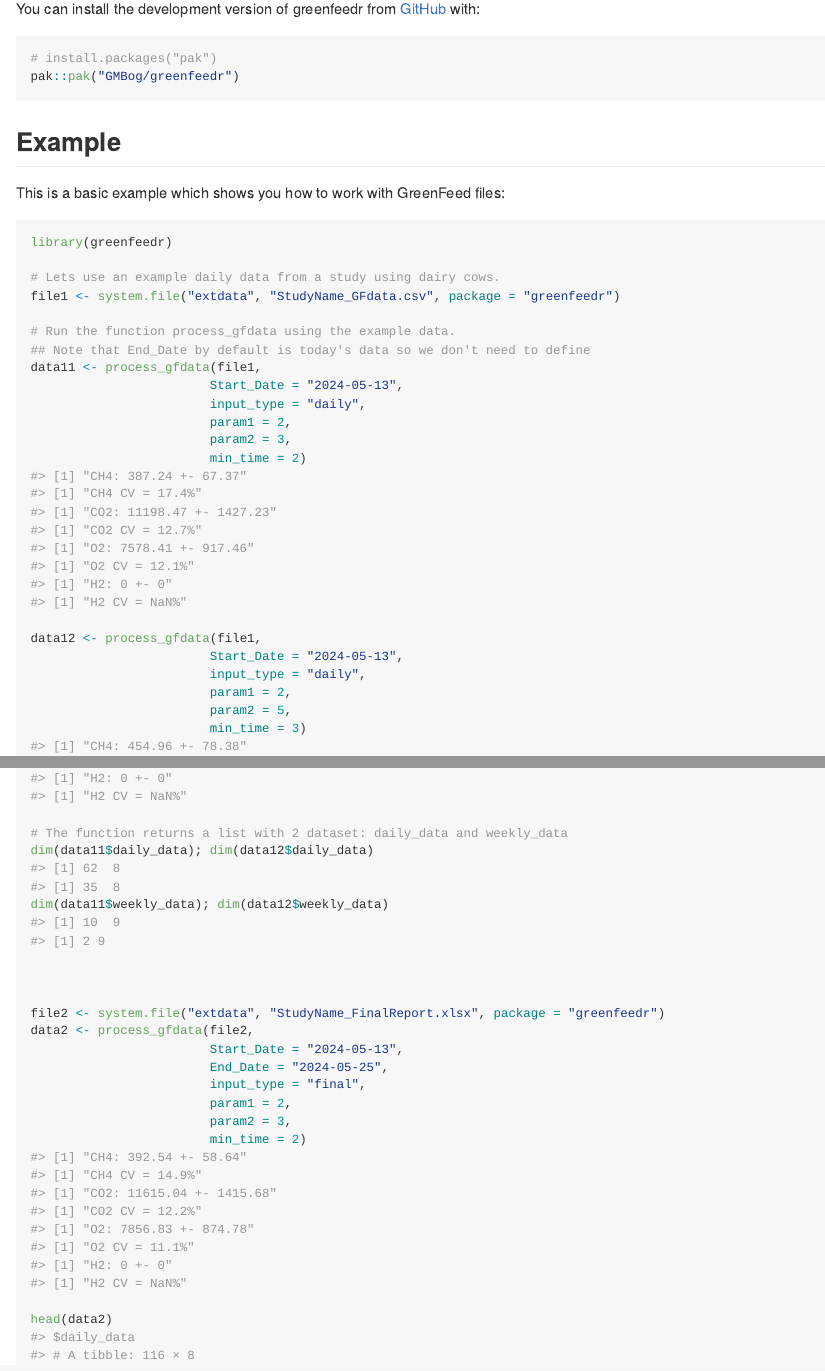
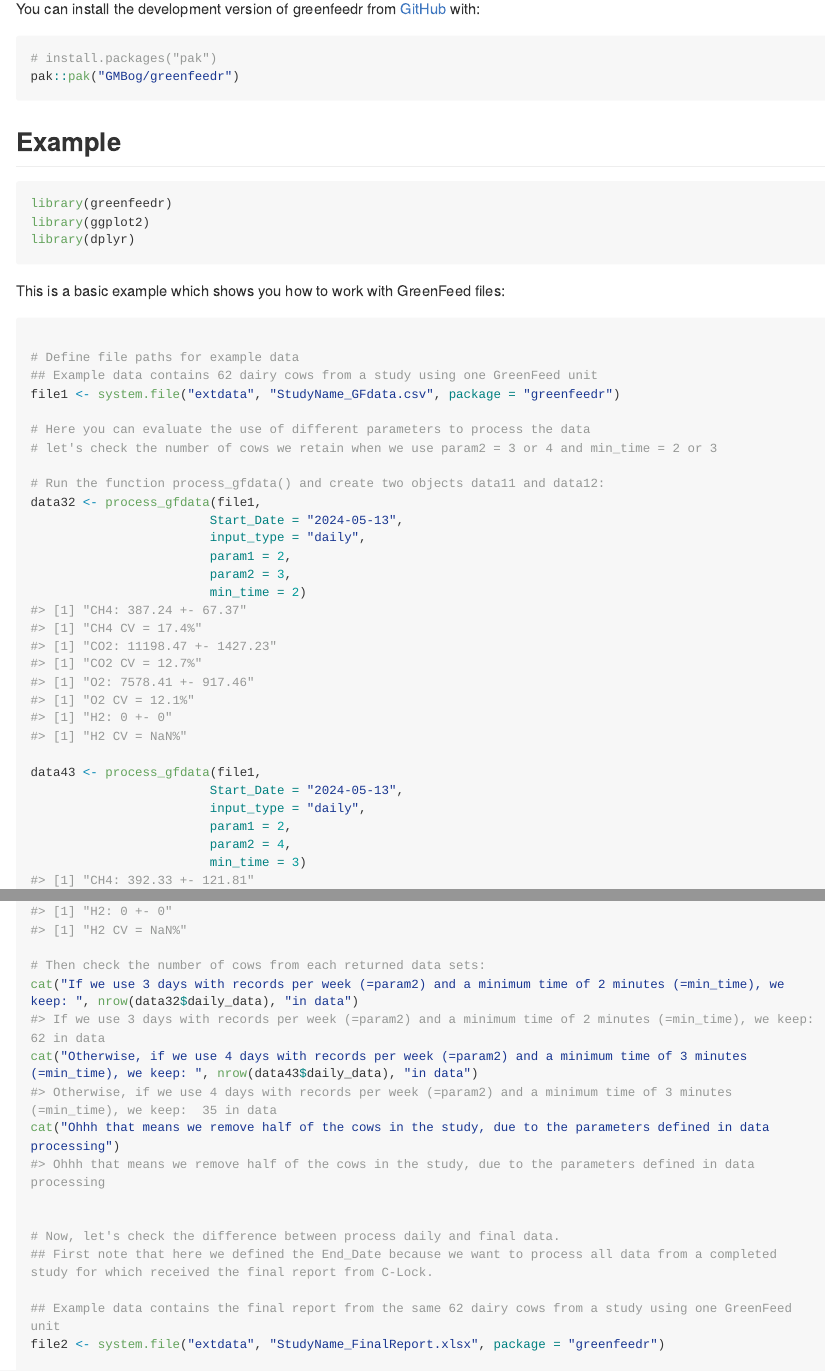
Before and after one commit to GMBog/greenfeedr, an R Markdown document (README.Rmd): the page in a window 1100 px wide, from 220 px down, and a second part further down, joined at a grey line. The pictures show the output file README.md that the author committed with the source, drawn offline in the style of GitHub; long lines of code are wrapped.

Commit message:
Initial commit

````diff
--- a/README.Rmd
+++ b/README.Rmd
@@ -30,38 +30,52 @@ pak::pak("GMBog/greenfeedr")
 
 ## Example
 
+```{r setup, message=FALSE, warning=FALSE}
+library(greenfeedr)
+library(ggplot2)
+library(dplyr)
+```
+
 This is a basic example which shows you how to work with GreenFeed files:
 
 ```{r example, message=FALSE, warning=FALSE}
-library(greenfeedr)
 
-# Lets use an example daily data from a study using dairy cows.
+# Define file paths for example data
+## Example data contains 62 dairy cows from a study using one GreenFeed unit
 file1 <- system.file("extdata", "StudyName_GFdata.csv", package = "greenfeedr")
 
-# Run the function process_gfdata using the example data.
-## Note that End_Date by default is today's data so we don't need to define
-data11 <- process_gfdata(file1,
+# Here you can evaluate the use of different parameters to process the data
+# let's check the number of cows we retain when we use param2 = 3 or 4 and min_time = 2 or 3
+
+# Run the function process_gfdata() and create two objects data11 and data12:
+data32 <- process_gfdata(file1,
                         Start_Date = "2024-05-13",
                         input_type = "daily",
                         param1 = 2,
                         param2 = 3,
                         min_time = 2)
 
-data12 <- process_gfdata(file1,
+data43 <- process_gfdata(file1,
                         Start_Date = "2024-05-13",
                         input_type = "daily",
                         param1 = 2,
-                        param2 = 5,
+                        param2 = 4,
                         min_time = 3)
 
-# The function returns a list with 2 dataset: daily_data and weekly_data
-dim(data11$daily_data); dim(data12$daily_data)
-dim(data11$weekly_data); dim(data12$weekly_data)
+# Then check the number of cows from each returned data sets:
+cat("If we use 3 days with records per week (=param2) and a minimum time of 2 minutes (=min_time), we keep: ", nrow(data32$daily_data), "in data")
+cat("Otherwise, if we use 4 days with records per week (=param2) and a minimum time of 3 minutes (=min_time), we keep: ", nrow(data43$daily_data), "in data")
+cat("Ohhh that means we remove half of the cows in the study, due to the parameters defined in data processing")
 
 
+# Now, let's check the difference between process daily and final data.
+## First note that here we defined the End_Date because we want to process all data from a completed study for which received the final report from C-Lock.
 
+## Example data contains the final report from the same 62 dairy cows from a study using one GreenFeed unit
 file2 <- system.file("extdata", "StudyName_FinalReport.xlsx", package = "greenfeedr")
-data2 <- process_gfdata(file2,
+
+# Run the function process_gfdata() and create one object finaldata:
+finaldata <- process_gfdata(file2,
                         Start_Date = "2024-05-13",
                         End_Date = "2024-05-25",
                         input_type = "final",
@@ -69,5 +83,6 @@ data2 <- process_gfdata(file2,
                         param2 = 3,
                         min_time = 2)
 
-head(data2)
+head(finaldata)
+
 ```
````
Also changed, not shown: README.md.
